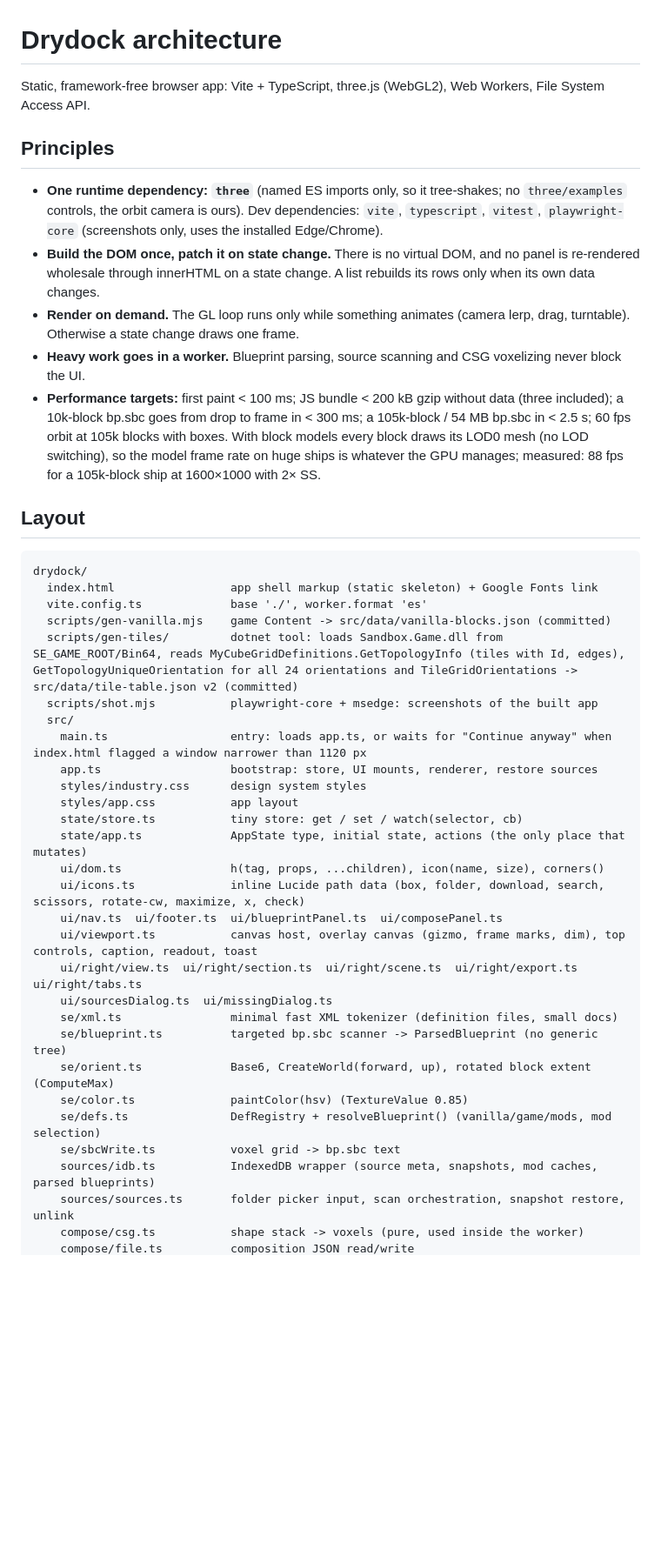
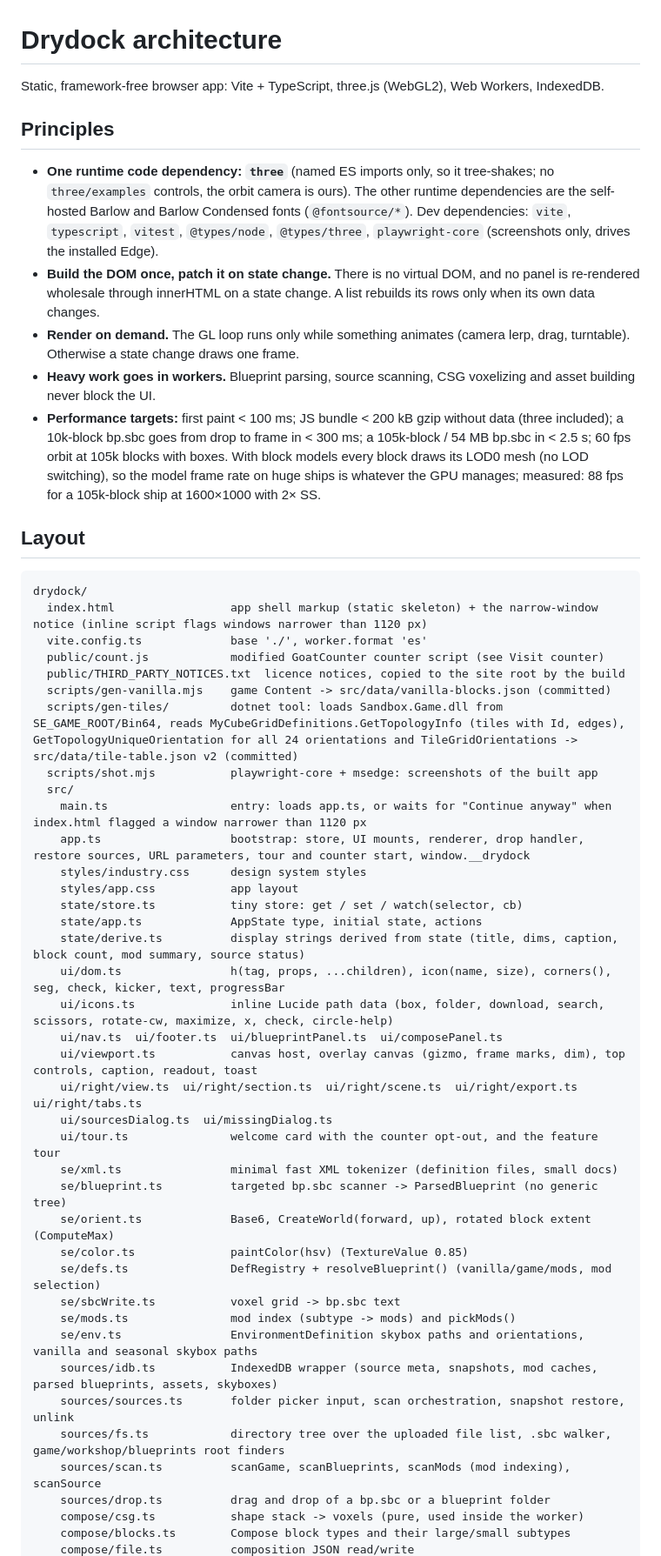
Before and after one commit to MalzSmith/Drydock, a Markdown page: ARCHITECTURE.md, the part around one of its changes. Shown at 87% size. Drawn GitHub-style; blank space fills up the shorter version.

Commit message:
Bring ARCHITECTURE.md in line with the code
Co-Authored-By: Claude Opus 5.5 <noreply@anthropic.com>

````diff
--- a/ARCHITECTURE.md
+++ b/ARCHITECTURE.md
@@ -1,44 +1,54 @@
 # Drydock architecture
 
-Static, framework-free browser app: Vite + TypeScript, three.js (WebGL2), Web Workers, File System Access API.
+Static, framework-free browser app: Vite + TypeScript, three.js (WebGL2), Web Workers, IndexedDB.
 
 ## Principles
 
-- **One runtime dependency: `three`** (named ES imports only, so it tree-shakes; no `three/examples` controls, the orbit camera is ours). Dev dependencies: `vite`, `typescript`, `vitest`, `playwright-core` (screenshots only, uses the installed Edge/Chrome).
+- **One runtime code dependency: `three`** (named ES imports only, so it tree-shakes; no `three/examples` controls, the orbit camera is ours). The other runtime dependencies are the self-hosted Barlow and Barlow Condensed fonts (`@fontsource/*`). Dev dependencies: `vite`, `typescript`, `vitest`, `@types/node`, `@types/three`, `playwright-core` (screenshots only, drives the installed Edge).
 - **Build the DOM once, patch it on state change.** There is no virtual DOM, and no panel is re-rendered wholesale through innerHTML on a state change. A list rebuilds its rows only when its own data changes.
 - **Render on demand.** The GL loop runs only while something animates (camera lerp, drag, turntable). Otherwise a state change draws one frame.
-- **Heavy work goes in a worker.** Blueprint parsing, source scanning and CSG voxelizing never block the UI.
+- **Heavy work goes in workers.** Blueprint parsing, source scanning, CSG voxelizing and asset building never block the UI.
 - **Performance targets:** first paint < 100 ms; JS bundle < 200 kB gzip without data (three included); a 10k-block bp.sbc goes from drop to frame in < 300 ms; a 105k-block / 54 MB bp.sbc in < 2.5 s; 60 fps orbit at 105k blocks with boxes. With block models every block draws its LOD0 mesh (no LOD switching), so the model frame rate on huge ships is whatever the GPU manages; measured: 88 fps for a 105k-block ship at 1600×1000 with 2× SS.
 
 ## Layout
 
 ```
 drydock/
-  index.html                 app shell markup (static skeleton) + Google Fonts link
+  index.html                 app shell markup (static skeleton) + the narrow-window notice (inline script flags windows narrower than 1120 px)
   vite.config.ts             base './', worker.format 'es'
+  public/count.js            modified GoatCounter counter script (see Visit counter)
+  public/THIRD_PARTY_NOTICES.txt  licence notices, copied to the site root by the build
   scripts/gen-vanilla.mjs    game Content -> src/data/vanilla-blocks.json (committed)
   scripts/gen-tiles/         dotnet tool: loads Sandbox.Game.dll from SE_GAME_ROOT/Bin64, reads MyCubeGridDefinitions.GetTopologyInfo (tiles with Id, edges), GetTopologyUniqueOrientation for all 24 orientations and TileGridOrientations -> src/data/tile-table.json v2 (committed)
   scripts/shot.mjs           playwright-core + msedge: screenshots of the built app
   src/
     main.ts                  entry: loads app.ts, or waits for "Continue anyway" when index.html flagged a window narrower than 1120 px
-    app.ts                   bootstrap: store, UI mounts, renderer, restore sources
+    app.ts                   bootstrap: store, UI mounts, renderer, drop handler, restore sources, URL parameters, tour and counter start, window.__drydock
     styles/industry.css      design system styles
     styles/app.css           app layout
     state/store.ts           tiny store: get / set / watch(selector, cb)
-    state/app.ts             AppState type, initial state, actions (the only place that mutates)
-    ui/dom.ts                h(tag, props, ...children), icon(name, size), corners()
-    ui/icons.ts              inline Lucide path data (box, folder, download, search, scissors, rotate-cw, maximize, x, check)
+    state/app.ts             AppState type, initial state, actions
+    state/derive.ts          display strings derived from state (title, dims, caption, block count, mod summary, source status)
+    ui/dom.ts                h(tag, props, ...children), icon(name, size), corners(), seg, check, kicker, text, progressBar
+    ui/icons.ts              inline Lucide path data (box, folder, download, search, scissors, rotate-cw, maximize, x, check, circle-help)
     ui/nav.ts  ui/footer.ts  ui/blueprintPanel.ts  ui/composePanel.ts
     ui/viewport.ts           canvas host, overlay canvas (gizmo, frame marks, dim), top controls, caption, readout, toast
     ui/right/view.ts  ui/right/section.ts  ui/right/scene.ts  ui/right/export.ts  ui/right/tabs.ts
     ui/sourcesDialog.ts  ui/missingDialog.ts
+    ui/tour.ts               welcome card with the counter opt-out, and the feature tour
     se/xml.ts                minimal fast XML tokenizer (definition files, small docs)
     se/blueprint.ts          targeted bp.sbc scanner -> ParsedBlueprint (no generic tree)
     se/orient.ts             Base6, CreateWorld(forward, up), rotated block extent (ComputeMax)
     se/color.ts              paintColor(hsv) (TextureValue 0.85)
     se/defs.ts               DefRegistry + resolveBlueprint() (vanilla/game/mods, mod selection)
     se/sbcWrite.ts           voxel grid -> bp.sbc text
-    sources/idb.ts           IndexedDB wrapper (source meta, snapshots, mod caches, parsed blueprints)
+    se/mods.ts               mod index (subtype -> mods) and pickMods()
+    se/env.ts                EnvironmentDefinition skybox paths and orientations, vanilla and seasonal skybox paths
+    sources/idb.ts           IndexedDB wrapper (source meta, snapshots, mod caches, parsed blueprints, assets, skyboxes)
     sources/sources.ts       folder picker input, scan orchestration, snapshot restore, unlink
+    sources/fs.ts            directory tree over the uploaded file list, .sbc walker, game/workshop/blueprints root finders
+    sources/scan.ts          scanGame, scanBlueprints, scanMods (mod indexing), scanSource
+    sources/drop.ts          drag and drop of a bp.sbc or a blueprint folder
     compose/csg.ts           shape stack -> voxels (pure, used inside the worker)
+    compose/blocks.ts        Compose block types and their large/small subtypes
     compose/file.ts          composition JSON read/write
````
Also changed, not shown: other parts of ARCHITECTURE.md (+44 -32 lines).
